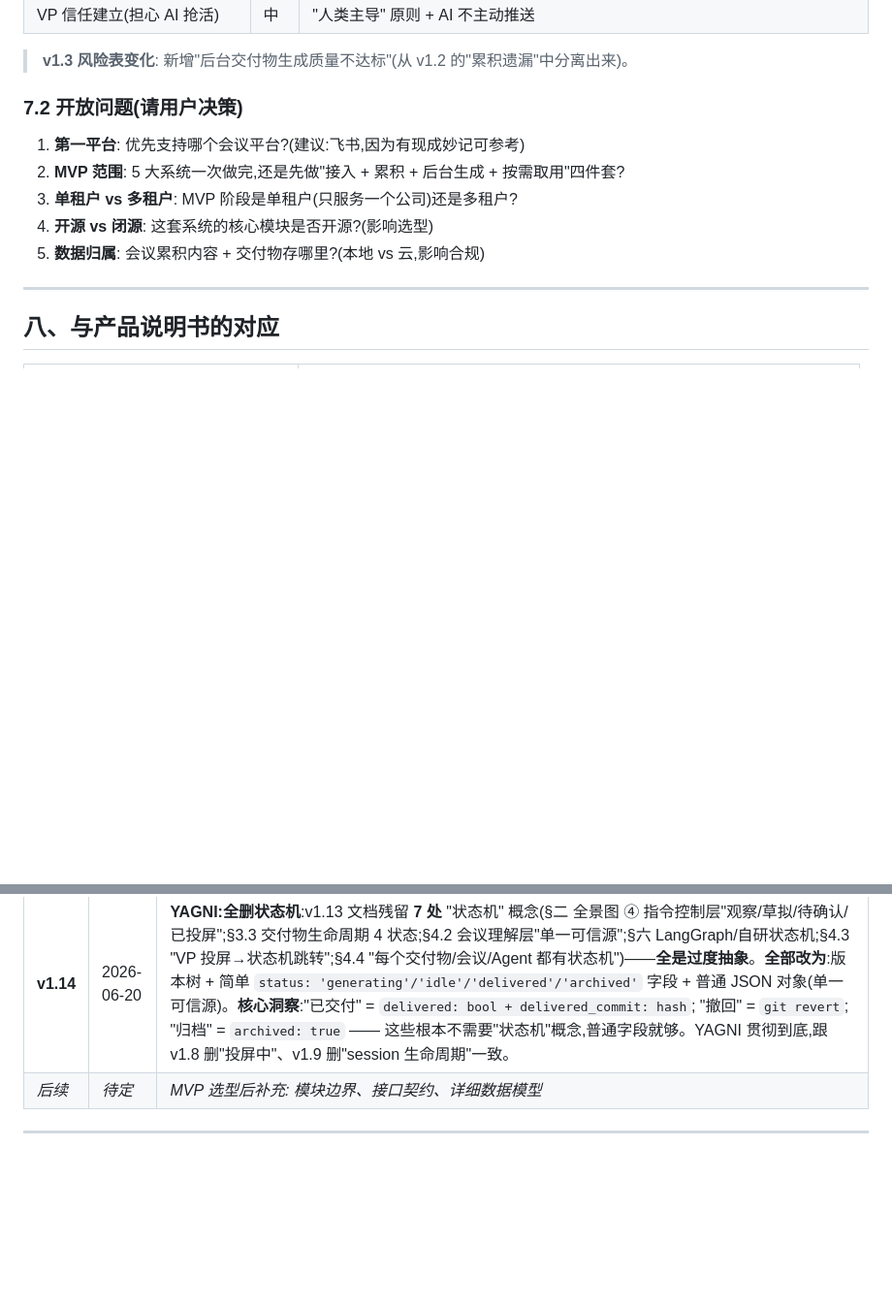
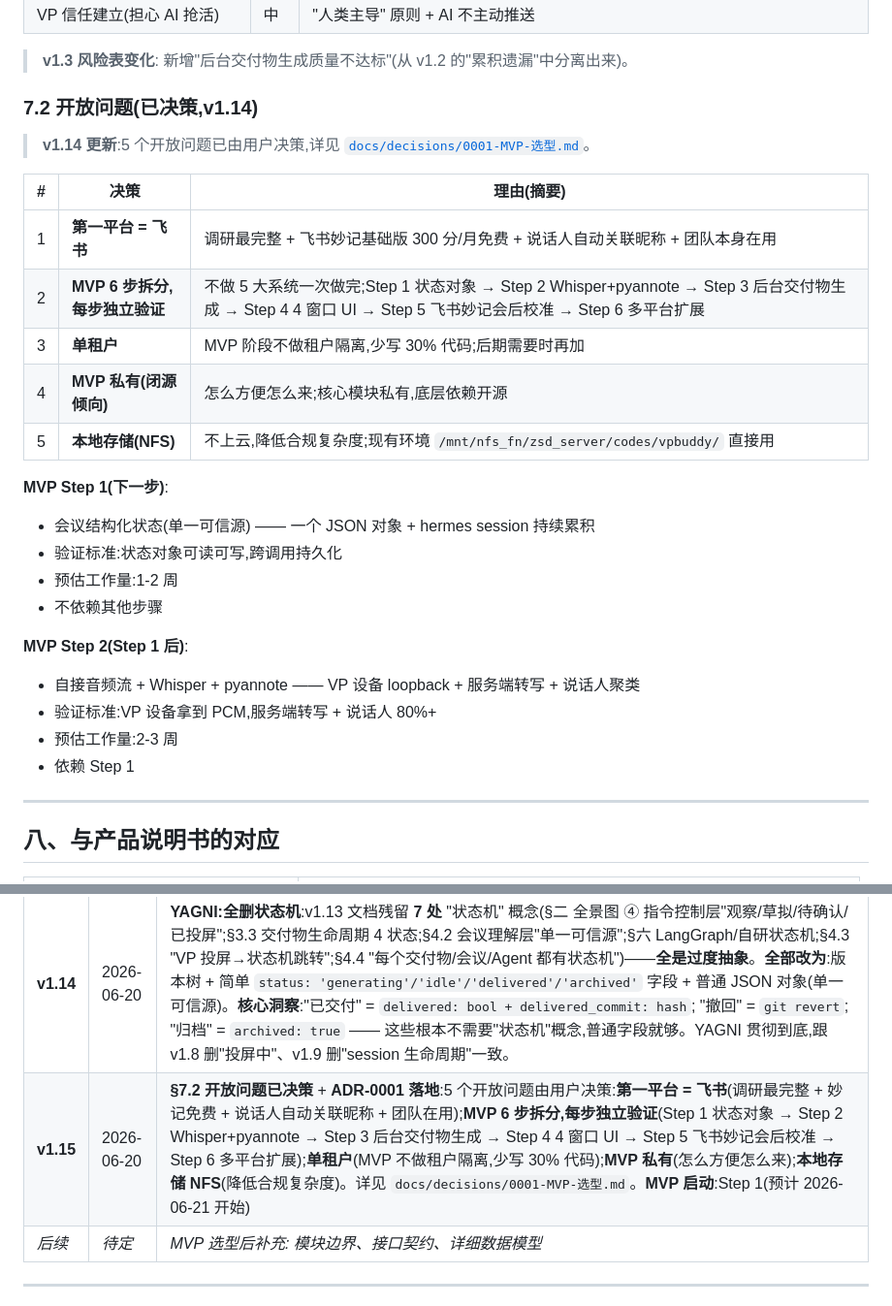
Before and after one commit to zhangsheng377/vpbuddy, a Markdown page: docs/design/总体架构.md, 2 parts joined by grey strips. Shown at 97% size. Drawn GitHub-style; blank space fills up the shorter version.

Commit message:
docs(architecture): v1.15 - 7.2 开放问题已决策 + ADR-0001 引用
- 7.2 从 5 个开放问题改为已决策表格
- 第一平台 = 飞书(调研最完整 + 妙记免费 + 说话人自动关联昵称)
- MVP 6 步拆分,每步独立验证(Step 1 状态对象 -> Step 2 Whisper+pyannote -> ...)
- 单租户 / MVP 私有 / 本地存储 NFS
- 9 版本表加 v1.15
- 详见 docs/decisions/0001-MVP-选型.md

```diff
--- a/docs/design/总体架构.md
+++ b/docs/design/总体架构.md
@@ -819,13 +819,29 @@ VPBuddy 内部合并:
 
 > **v1.3 风险表变化**: 新增"后台交付物生成质量不达标"(从 v1.2 的"累积遗漏"中分离出来)。
 
-### 7.2 开放问题(请用户决策)
+### 7.2 开放问题(已决策,v1.14)
 
-1. **第一平台**: 优先支持哪个会议平台?(建议:飞书,因为有现成妙记可参考)
-2. **MVP 范围**: 5 大系统一次做完,还是先做"接入 + 累积 + 后台生成 + 按需取用"四件套?
-3. **单租户 vs 多租户**: MVP 阶段是单租户(只服务一个公司)还是多租户?
-4. **开源 vs 闭源**: 这套系统的核心模块是否开源?(影响选型)
-5. **数据归属**: 会议累积内容 + 交付物存哪里?(本地 vs 云,影响合规)
+> **v1.14 更新**:5 个开放问题已由用户决策,详见 [`docs/decisions/0001-MVP-选型.md`](../decisions/0001-MVP-选型.md)。
+
+| # | 决策 | 理由(摘要) |
+|---|---|---|
+| 1 | **第一平台 = 飞书** | 调研最完整 + 飞书妙记基础版 300 分/月免费 + 说话人自动关联昵称 + 团队本身在用 |
+| 2 | **MVP 6 步拆分,每步独立验证** | 不做 5 大系统一次做完;Step 1 状态对象 → Step 2 Whisper+pyannote → Step 3 后台交付物生成 → Step 4 4 窗口 UI → Step 5 飞书妙记会后校准 → Step 6 多平台扩展 |
+| 3 | **单租户** | MVP 阶段不做租户隔离,少写 30% 代码;后期需要时再加 |
+| 4 | **MVP 私有(闭源倾向)** | 怎么方便怎么来;核心模块私有,底层依赖开源 |
+| 5 | **本地存储(NFS)** | 不上云,降低合规复杂度;现有环境 `/mnt/nfs_fn/zsd_server/codes/vpbuddy/` 直接用 |
+
+**MVP Step 1(下一步)**:
+- 会议结构化状态(单一可信源) —— 一个 JSON 对象 + hermes session 持续累积
+- 验证标准:状态对象可读可写,跨调用持久化
+- 预估工作量:1-2 周
+- 不依赖其他步骤
+
+**MVP Step 2(Step 1 后)**:
+- 自接音频流 + Whisper + pyannote —— VP 设备 loopback + 服务端转写 + 说话人聚类
+- 验证标准:VP 设备拿到 PCM,服务端转写 + 说话人 80%+
+- 预估工作量:2-3 周
+- 依赖 Step 1
 
 ---
 
@@ -867,6 +883,7 @@ VPBuddy 内部合并:
 | v1.12 | 2026-06-20 | **重大简化**: 之前默认 VPBuddy **自实现 ASR** + 选 ASR 服务(通义/火山/讯飞/Whisper)是错的——**优先用会议平台原生 ASR/转写**(飞书妙记/腾讯 AI/Zoom AI Companion/钉钉智能会议 都已带说话人识别,零开发成本);§4.1 拆"平台原生转写(主)"+ "音频流(可选,自定义分析)";§六 删 ASR 行(平台负责);§7.1 加 2 风险(平台 ASR 说话人/转写不准) |
 | **v1.13** | 2026-06-20 | **双轨 ASR**: v1.12 默认"平台原生 ASR"看似零成本,但**飞书/腾讯/钉钉的"实时字幕"是客户端 UI,没有开放流式 API 给开发者**——VPBuddy 拿不到会中转写。v1.13 改为**双轨**:**第一方案默认 Whisper 自接 + pyannote 说话人**(VP 设备 loopback + 服务端 faster-whisper + pyannote-audio 3.1);**第二方案 Zoom RTMS**(英文);**第三方案小鱼易连企业版 API**(需 VPBuddy 团队签企业合作);**飞书妙记降为"会后校准源"**(跟 pyannote 融合提准确率);§4.1 +4 模块(LocalAudioCapture/ASRProvider/Diarization/XylinkAdapter);§六 +5 行(ASR/说话人分离/本地音频/平台校准/小鱼易连/GPU 服务);§7.1 +7 风险(loopback/pyannote/GPU/企业合作/协议变更/音频质量/中英混合/跨源融合);**新增 VP 设备硬约束**:必须用桌面客户端 |
 | **v1.14** | 2026-06-20 | **YAGNI:全删状态机**:v1.13 文档残留 **7 处** "状态机" 概念(§二 全景图 ④ 指令控制层"观察/草拟/待确认/已投屏";§3.3 交付物生命周期 4 状态;§4.2 会议理解层"单一可信源";§六 LangGraph/自研状态机;§4.3 "VP 投屏→状态机跳转";§4.4 "每个交付物/会议/Agent 都有状态机")——**全是过度抽象**。**全部改为**:版本树 + 简单 `status: 'generating'/'idle'/'delivered'/'archived'` 字段 + 普通 JSON 对象(单一可信源)。**核心洞察**:"已交付" = `delivered: bool + delivered_commit: hash`; "撤回" = `git revert`; "归档" = `archived: true` —— 这些根本不需要"状态机"概念,普通字段就够。YAGNI 贯彻到底,跟 v1.8 删"投屏中"、v1.9 删"session 生命周期"一致。 |
+| **v1.15** | 2026-06-20 | **§7.2 开放问题已决策** + **ADR-0001 落地**:5 个开放问题由用户决策:**第一平台 = 飞书**(调研最完整 + 妙记免费 + 说话人自动关联昵称 + 团队在用);**MVP 6 步拆分,每步独立验证**(Step 1 状态对象 → Step 2 Whisper+pyannote → Step 3 后台交付物生成 → Step 4 4 窗口 UI → Step 5 飞书妙记会后校准 → Step 6 多平台扩展);**单租户**(MVP 不做租户隔离,少写 30% 代码);**MVP 私有**(怎么方便怎么来);**本地存储 NFS**(降低合规复杂度)。详见 `docs/decisions/0001-MVP-选型.md`。**MVP 启动**:Step 1(预计 2026-06-21 开始) |
 | _后续_ | _待定_ | _MVP 选型后补充: 模块边界、接口契约、详细数据模型_ |
 
 ---
```
